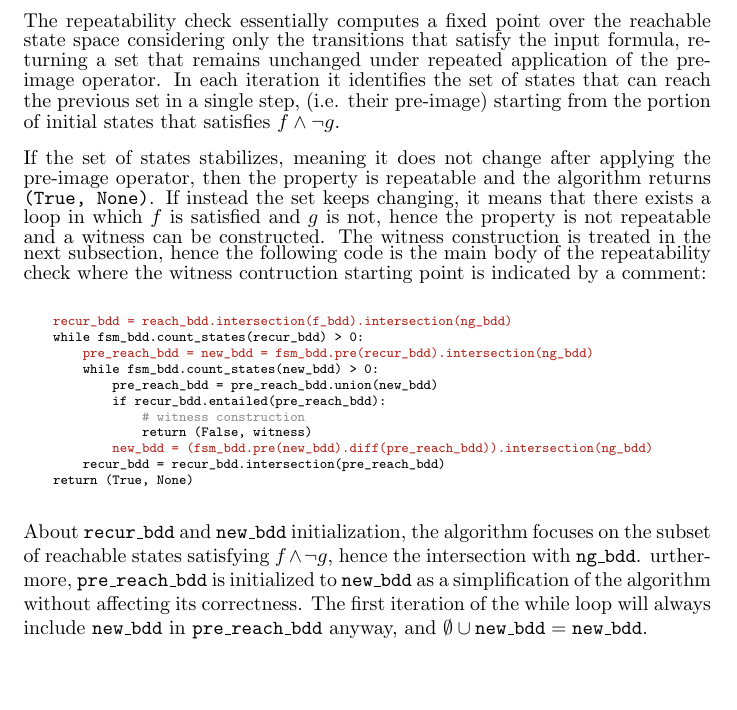
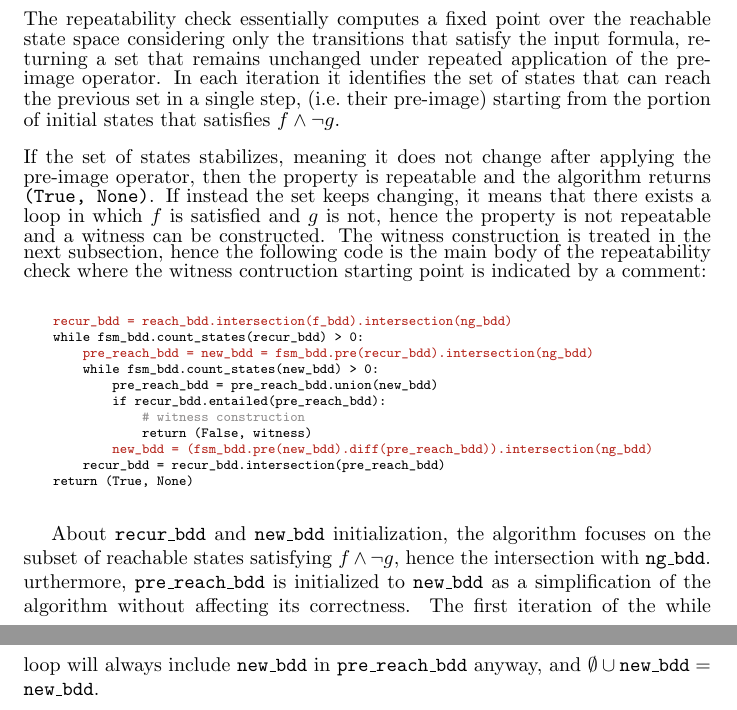
Before and after one commit to jacopo-angeli/FM4CPSs-project, a LaTeX document (3-Report/main.tex, which reads 3-Report/sections/1.tex): part of page 3 of 8 before the commit and two parts of pages 3 and 4 of 9 after it, the two joined at a grey line, cut so that both start at the same text, the shorter picture padded with empty space. Compiled offline with pdfLaTeX.

Commit message:
Add .chktexrc configuration file and refine text in report section 1, clearing the warnings

```diff
--- a/3-Report/sections/1.tex
+++ b/3-Report/sections/1.tex
@@ -45,8 +42,9 @@ The usage of \texttt{reachable\_states} from the \texttt{pynusmv} library wasn't
 \end{scriptsize}
 
 \subsubsection*{Symbolic repeatability check}
-The repeatability check essentially computes a fixed point over the reachable state space considering only the transitions that satisfy the input formula, returning a set that remains unchanged under repeated application of the pre-image operator. In each iteration it identifies the set of states that can reach the previous set in a single step, (i.e. their pre-image) starting from the portion of initial states that satisfies \(f \AND \neg g\).\\[2ex]
+The repeatability check essentially computes a fixed point over the reachable state space considering only the transitions that satisfy the input formula, returning a set that remains unchanged under repeated application of the pre-image operator. In each iteration it identifies the set of states that can reach the previous set in a single step, (i.e.\ their pre-image) starting from the portion of initial states that satisfies \(f \AND \neg g\).\\[2ex]
 If the set of states stabilizes, meaning it does not change after applying the pre-image operator, then the property is repeatable and the algorithm returns \texttt{(True, None)}. If instead the set keeps changing, it means that there exists a loop in which \(f\) is satisfied and \(g\) is not, hence the property is not repeatable and a witness can be constructed. The witness construction is treated in the next subsection, hence the following code is the main body of the repeatability check where the witness contruction starting point is indicated by a comment:
+% chktex 36 off
 \begin{scriptsize}
 \begin{Verbatim}[commandchars=\\\{\}]
 
```
Also changed, not shown: 3-Report/sections/1.tex (9 more changed lines), 1 other file.
